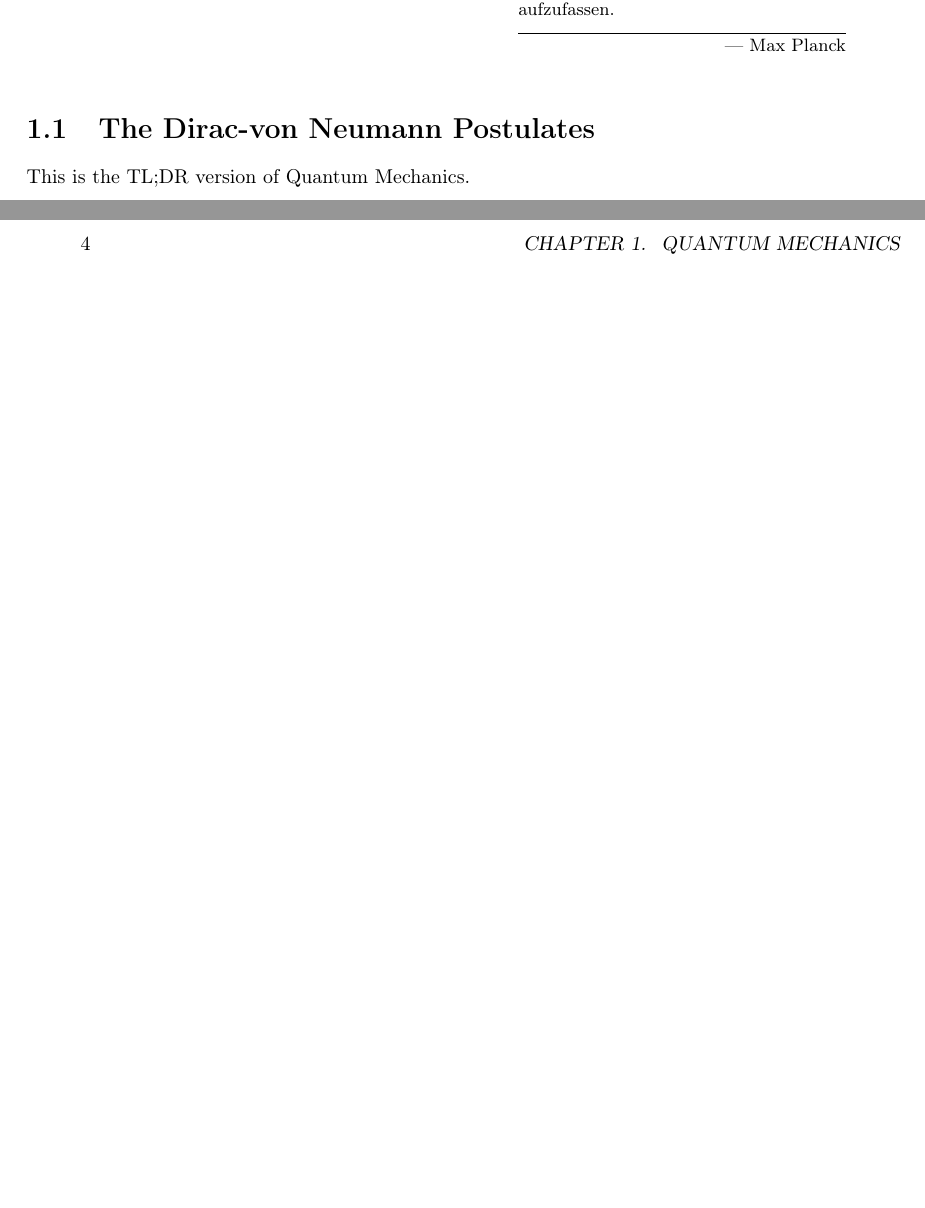
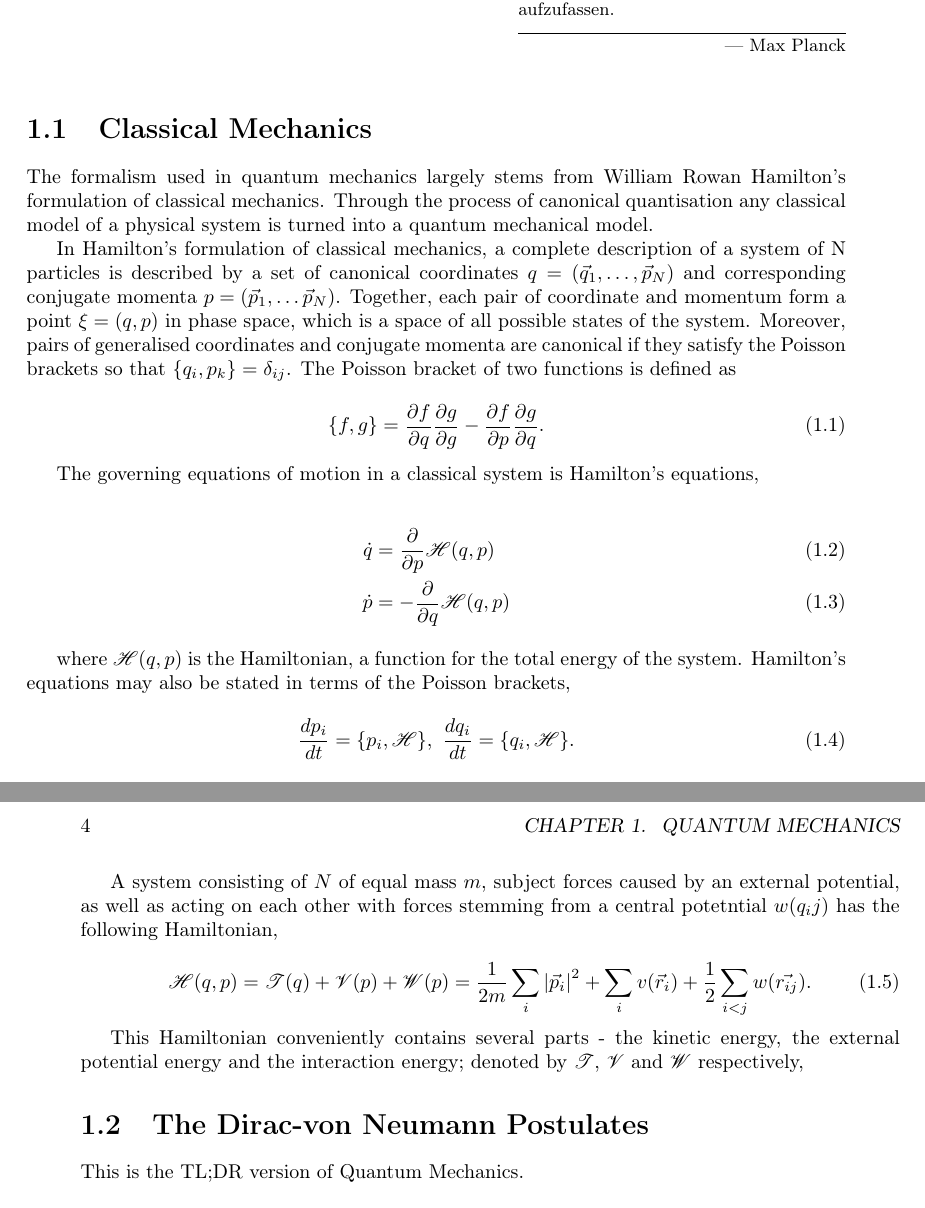
Before and after one commit to gregwinther/taifun, a LaTeX thesis (main.tex, which reads packages.sty, theory/quantum_mechanics/quantum_mechanics.tex): two parts of pages 7 and 8 of 8, joined at a grey line, cut so that both start at the same text, the shorter picture padded with empty space. Compiled offline with pdfLaTeX.

Commit message:
Write about classical mechanics.

```diff
--- a/packages.sty
+++ b/packages.sty
@@ -7,5 +7,6 @@
 \usepackage[top=4cm,bottom=4cm,left=2.8cm,right=3.75cm,asymmetric,twoside]{geometry}
 \usepackage{epigraph}
 \usepackage{dsfont}
+\usepackage{mathrsfs}
 
 \usepackage{tikz}
--- a/theory/quantum_mechanics/quantum_mechanics.tex
+++ b/theory/quantum_mechanics/quantum_mechanics.tex
@@ -5,6 +5,55 @@
     aufzufassen.}
     {--- Max Planck}
 
+
+\section{Classical Mechanics}
+
+    The formalism used in quantum mechanics largely stems from William Rowan Hamilton's
+    formulation of classical mechanics. Through the process of canonical
+    quantisation any classical model of a physical system is turned into
+    a quantum mechanical model.
+
+    In Hamilton's formulation of classical mechanics, a complete description of a system
+    of N particles is described by a set of canonical coordinates
+    $q = (\vec{q}_1, \dots, \vec{p}_N)$ and corresponding conjugate momenta
+    $p = (\vec{p}_1, \dots \vec{p}_N)$. Together, each pair of coordinate and momentum
+    form a point $\xi = (q, p)$ in phase space, which is a space of all possible states
+    of the system. Moreover, pairs of generalised coordinates and conjugate
+    momenta are canonical if they satisfy the Poisson brackets so that
+    $\{q_i, p_k\} = \delta_{ij}$. The Poisson bracket of two functions is defined as
+
+    \begin{equation}
+        \{f, g\} = \frac{\partial f}{\partial q} \frac{\partial g}{\partial g}
+        - \frac{\partial f}{\partial p} \frac{\partial g}{\partial q}.
+    \end{equation}
+
+    The governing equations of motion in a classical system is Hamilton's equations,
+
+    \begin{align}
+        \dot{q} &= \frac{\partial}{\partial p} \mathscr{H}(q, p) \\
+        \dot{p} &= -\frac{\partial}{\partial q} \mathscr{H}(q, p)
+    \end{align}
+
+    where $\mathscr{H}(q, p)$ is the Hamiltonian, a function for the total energy of the
+    system. Hamilton's equations may also be stated in terms of the Poisson brackets,
+
+    \begin{equation}
+        \frac{dp_i}{dt} = \{p_i, \mathscr{H}\}, \ \frac{dq_i}{dt} = \{q_i, \mathscr{H}\}.
+    \end{equation}
+
+    A system consisting of $N$ of equal mass $m$, subject forces caused by an external
+    potential, as well as acting on each other with forces stemming from a central
+    potetntial $w(q_ij)$ has the following Hamiltonian,
+
+    \begin{equation}
+        \mathscr{H}(q, p) = \mathscr{T}(q) + \mathscr{V}(p) + \mathscr{W}(p)
+            = \frac{1}{2m}\sum_{i} \abs{\vec{p}_i}^2 + \sum_{i} v(\vec{r}_i)
+                + \frac{1}{2}\sum_{i<j} w(\vec{r_{ij}}).
+    \end{equation}
+
+    This Hamiltonian conveniently contains several parts - the kinetic energy, the
+    external potential energy and the interaction energy; denoted by $\mathscr{T}$,
+    $\mathscr{V}$ and $\mathscr{W}$ respectively,
 
 \section{The Dirac-von Neumann Postulates}
 
```
Also changed, not shown: main.tex (+1 -1 lines), main.pdf, theory/quantum_mechanics/quantum_mechanics.tex (2 more changed lines).
